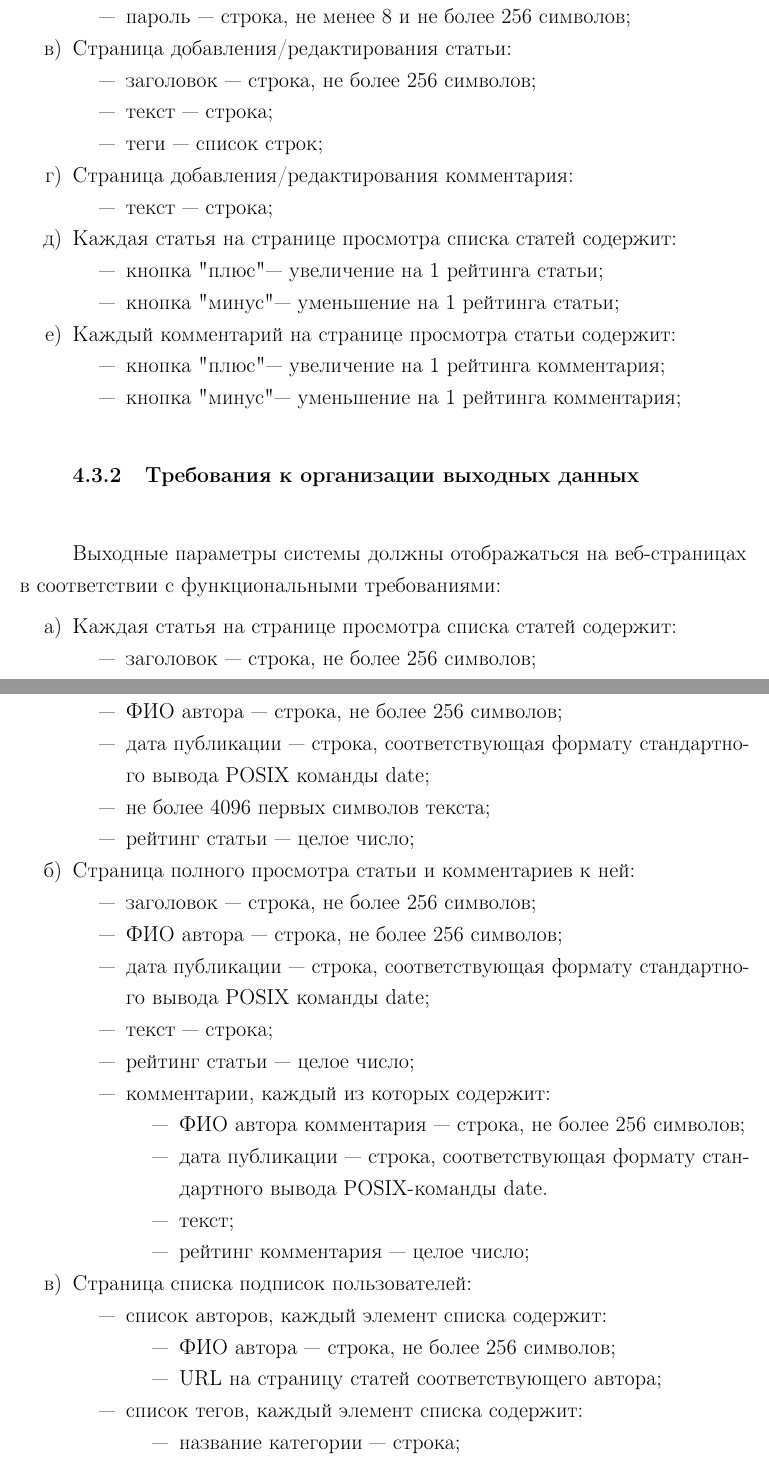
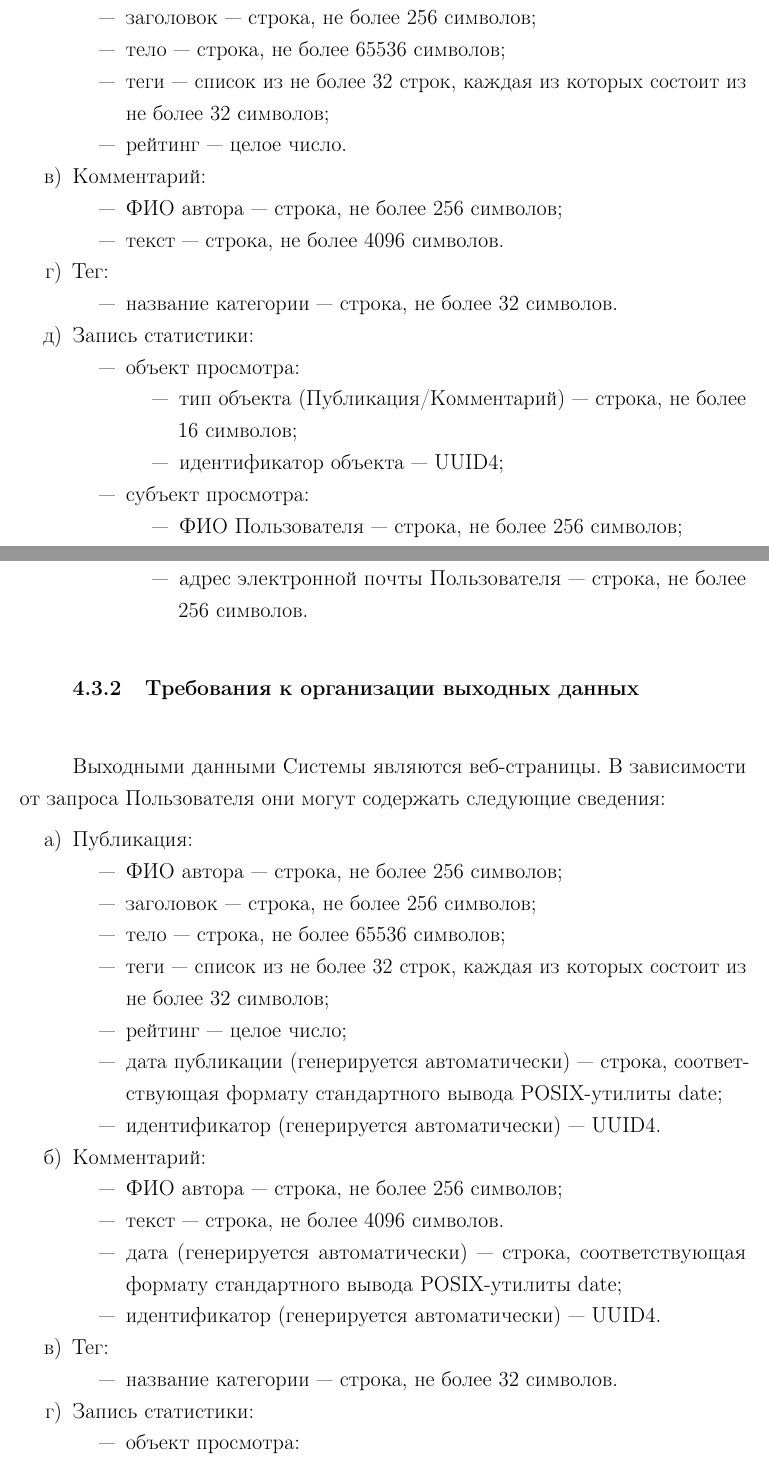
Before and after one commit to wcdbmv/DIPSC, a LaTeX document (docs/technical-task.tex): two parts of pages 6 and 7 of 12, joined at a grey line, cut so that both start at the same text. Compiled offline with pdfLaTeX.

Commit message:
Fix 2 review issues

```diff
--- a/docs/technical-task.tex
+++ b/docs/technical-task.tex
@@ -264,63 +263,74 @@
-		\item пароль — строка, не менее 8 и не более 256 символов;
+		\item ФИО автора — строка, не более 256 символов;
+		\item заголовок — строка, не более 256 символов;
+		\item тело — строка, не более 65536 символов;
+		\item теги — список из не более 32 строк, каждая из которых состоит из не более 32 символов;
+		\item рейтинг — целое число.
 	\end{itemize}
-	\item Страница добавления/редактирования статьи:
+	\item Комментарий:
 	\begin{itemize}
-		\item заголовок — строка, не более 256 символов;
-		\item текст — строка;
-		\item теги — список строк;
+		\item ФИО автора — строка, не более 256 символов;
+		\item текст — строка, не более 4096 символов.
 	\end{itemize}
-	\item Страница добавления/редактирования комментария:
+	\item Тег:
 	\begin{itemize}
-		\item текст — строка;
+		\item название категории — строка, не более 32 символов.
 	\end{itemize}
-	\item Каждая статья на странице просмотра списка статей содержит:
+	\item Запись статистики:
 	\begin{itemize}
-		\item кнопка "плюс" — увеличение на 1 рейтинга статьи;
-		\item кнопка "минус" — уменьшение на 1 рейтинга статьи;
-	\end{itemize}
-	\item Каждый комментарий на странице просмотра статьи содержит:
-	\begin{itemize}
-		\item кнопка "плюс" — увеличение на 1 рейтинга комментария;
-		\item кнопка "минус" — уменьшение на 1 рейтинга комментария;
+		\item объект просмотра:
+		\begin{itemize}
+			\item тип объекта (Публикация/Комментарий) — строка, не более 16 символов;
+			\item идентификатор объекта — UUID4;
+		\end{itemize}
+		\item субъект просмотра:
+		\begin{itemize}
+			\item ФИО Пользователя — строка, не более 256 символов;
+			\item адрес электронной почты Пользователя — строка, не более 256 символов.
+		\end{itemize}
 	\end{itemize}
 \end{enumerate}
 
 \subsubsection{Требования к организации выходных данных}
 
-Выходные параметры системы должны отображаться на веб-страницах в соответствии с функциональными требованиями:
+Выходными данными Системы являются веб-страницы.
+В зависимости от запроса Пользователя они могут содержать следующие сведения:
+
 \begin{enumerate}
-	\item Каждая статья на странице просмотра списка статей содержит:
+	%\item Пользователь:
+	%\begin{itemize}
+	%	\item ФИО — строка, не более 256 символов;
+	%	\item адрес электронный почты — строка, не более 256 символов;
+	%\end{itemize}
+	\item Публикация:
 	\begin{itemize}
+		\item ФИО автора — строка, не более 256 символов;
 		\item заголовок — строка, не более 256 символов;
+		\item тело — строка, не более 65536 символов;
+		\item теги — список из не более 32 строк, каждая из которых состоит из не более 32 символов;
+		\item рейтинг — целое число;
+		\item дата публикации (генерируется автоматически) — строка, соответствующая формату стандартного вывода POSIX-утилиты date;
+		\item идентификатор (генерируется автоматически) — UUID4.
+	\end{itemize}
+	\item Комментарий:
+	\begin{itemize}
 		\item ФИО автора — строка, не более 256 символов;
-		\item дата публикации — строка, соответствующая формату стандартного вывода POSIX команды date;
-		\item не более 4096 первых символов текста;
-		\item рейтинг статьи — целое число;
+		\item текст — строка, не более 4096 символов.
+		\item дата (генерируется автоматически) — строка, соответствующая формату стандартного вывода POSIX-утилиты date;
+		\item идентификатор (генерируется автоматически) — UUID4.
 	\end{itemize}
-	\item Страница полного просмотра статьи и комментариев к ней:
+	\item Тег:
 	\begin{itemize}
-		\item заголовок — строка, не более 256 символов;
-		\item ФИО автора — строка, не более 256 символов;
-		\item дата публикации — строка, соответствующая формату стандартного вывода POSIX команды date;
-		\item текст — строка;
-		\item рейтинг статьи — целое число;
-		\item комментарии, каждый из которых содержит:
+		\item название категории — строка, не более 32 символов.
+	\end{itemize}
+	\item Запись статистики:
+	\begin{itemize}
+		\item объект просмотра:
 		\begin{itemize}
-			\item ФИО автора комментария — строка, не более 256 символов;
-			\item дата публикации — строка, соответствующая формату стандартного вывода POSIX-команды date.
-			\item текст;
-			\item рейтинг комментария — целое число;
+			\item тип объекта (Публикация/Комментарий) — строка, не более 16 символов;
+			\item идентификатор объекта — UUID4;
 		\end{itemize}
-	\end{itemize}
-
-	\item Страница списка подписок пользователей:
-	\begin{itemize}
-		\item список авторов, каждый элемент списка содержит:
+		\item субъект просмотра:
 		\begin{itemize}
-			\item ФИО автора — строка, не более 256 символов;
-			\item URL на страницу статей соответствующего автора;
+			\item ФИО Пользователя — строка, не более 256 символов;
+			\item адрес электронной почты Пользователя — строка, не более 256 символов.
 		\end{itemize}
-		\item список тегов, каждый элемент списка содержит:
-		\begin{itemize}
-			\item название категории — строка;
-			\item URL на страницу статей по соответствующему тегу;
@@ -339,5 +337,4 @@
-			\item адрес электронной почты просмотревшего Пользователя — строка, не более 256 символов.
-		\end{itemize}
+		\item дата просмотра (генерируется автоматически) — строка, соответствующая формату стандартного вывода POSIX-утилиты date.
 	\end{itemize}
 \end{enumerate}
 
```
Also changed, not shown: docs/technical-task.tex (109 more changed lines).
